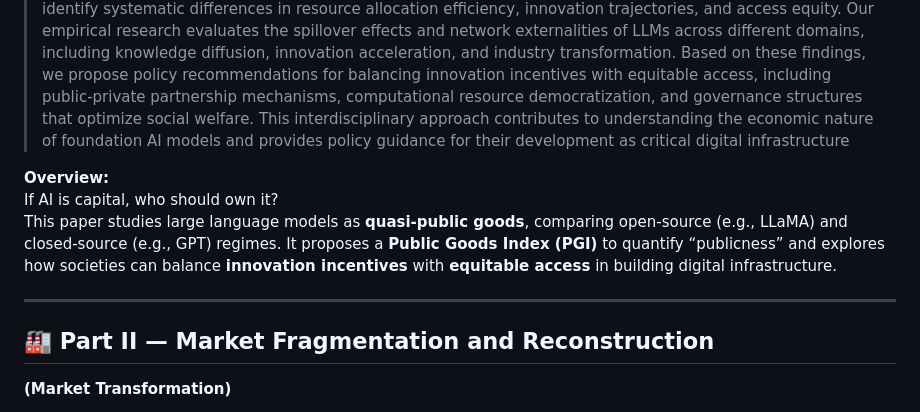
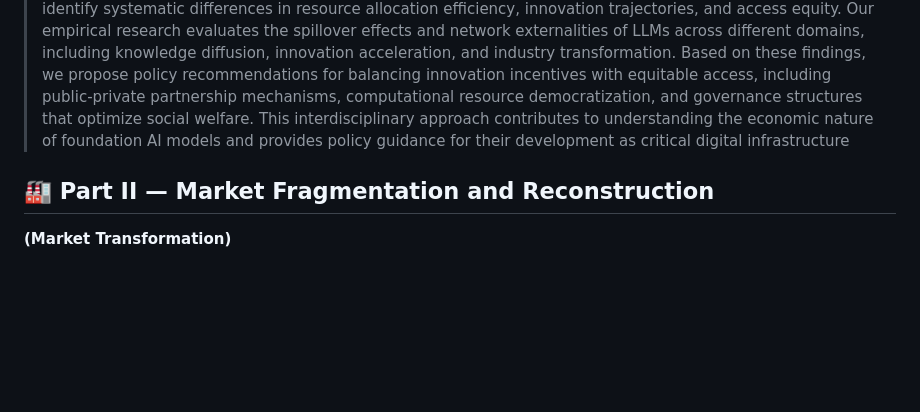
Before and after one commit to yukunzhang1/Generative-AI-Economic-Series, a Markdown page: README.md, the part around the change. GitHub-like rendering; blank space fills up the shorter version.

```diff
--- a/README.md
+++ b/README.md
@@ -43,12 +43,6 @@ Is AI a new form of capital, or a new kind of public infrastructure? This part e
 
 > Abstract:This paper conceptualizes Large Language Models (LLMs) as a form of mixed public goods within digital infrastructure, analyzing their economic properties through a comprehensive theoretical framework. We develop mathematical models to quantify the non-rivalry characteristics, partial excludability, and positive externalities of LLMs. Through comparative analysis of open-source and closed-source development paths, we identify systematic differences in resource allocation efficiency, innovation trajectories, and access equity. Our empirical research evaluates the spillover effects and network externalities of LLMs across different domains, including knowledge diffusion, innovation acceleration, and industry transformation. Based on these findings, we propose policy recommendations for balancing innovation incentives with equitable access, including public-private partnership mechanisms, computational resource democratization, and governance structures that optimize social welfare. This interdisciplinary approach contributes to understanding the economic nature of foundation AI models and provides policy guidance for their development as critical digital infrastructure
 
-
-**Overview:**
-If AI is capital, who should own it?
-This paper studies large language models as **quasi-public goods**, comparing open-source (e.g., LLaMA) and closed-source (e.g., GPT) regimes. It proposes a **Public Goods Index (PGI)** to quantify “publicness” and explores how societies can balance **innovation incentives** with **equitable access** in building digital infrastructure.
-
----
 
 ## 🏭 Part II — Market Fragmentation and Reconstruction
 **(Market Transformation)**
```
